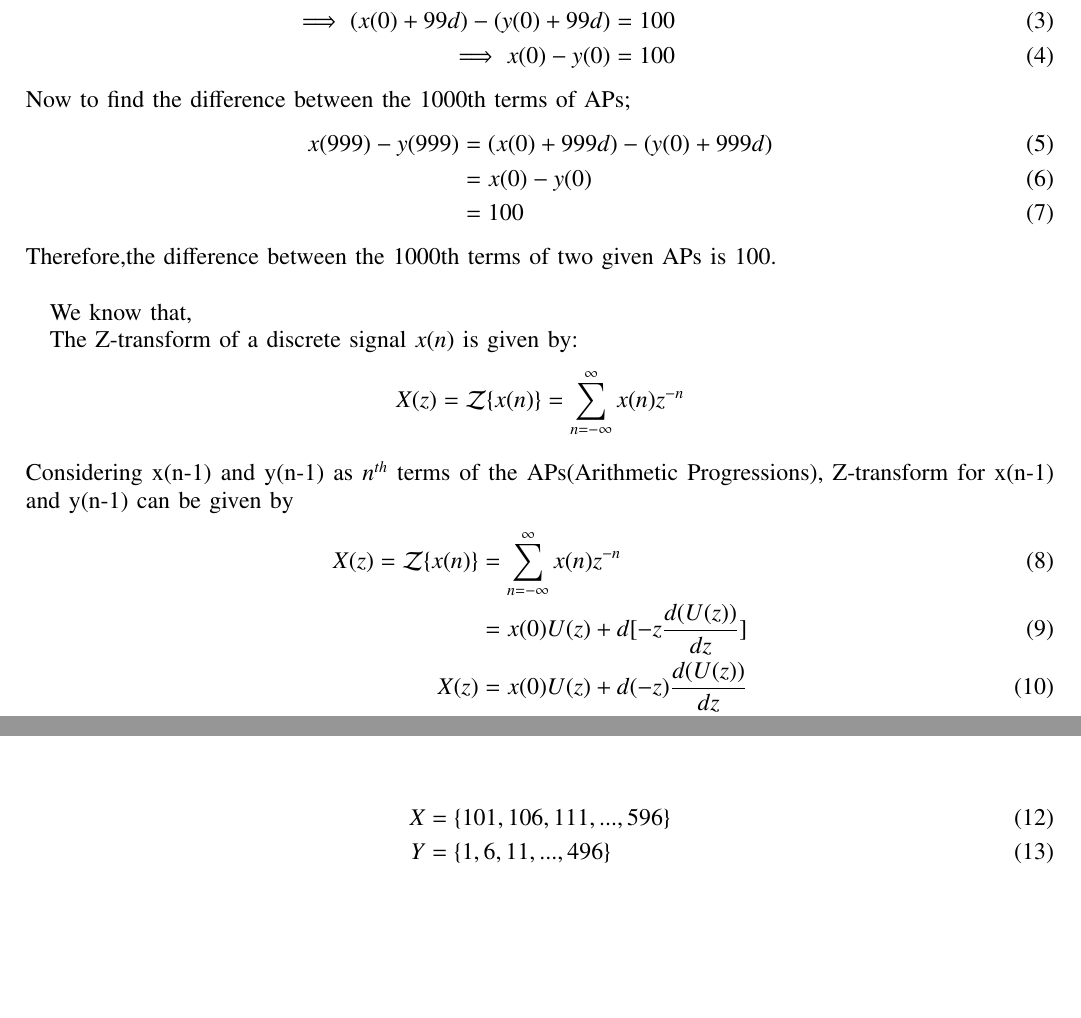
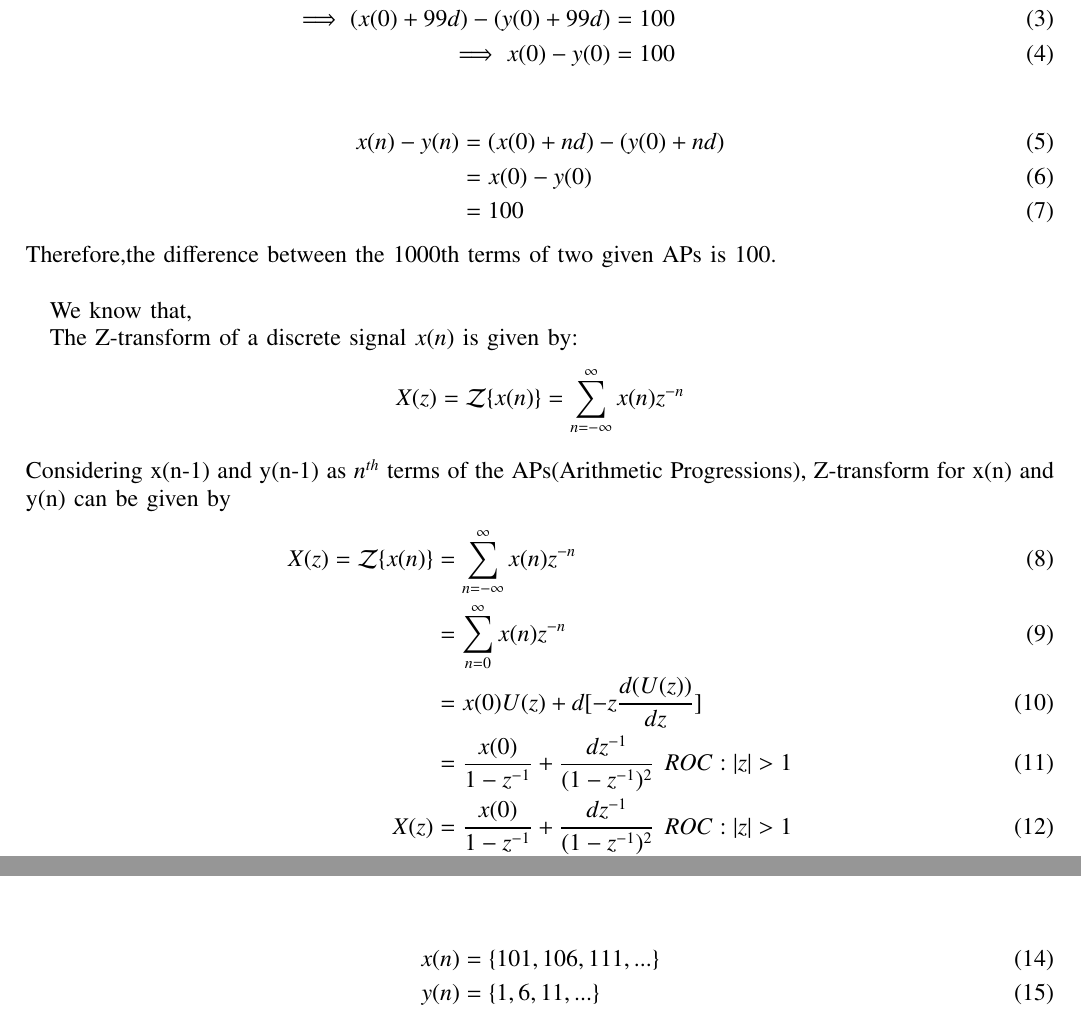
Before and after one commit to BATCHUISHITHA/10.5.2.12, a LaTeX paper (1.tex): two parts of page 1 of 2 before the commit and two parts of page 1 of 3 after it, joined at a grey line, cut so that both start at the same text, the shorter picture padded with empty space. Compiled offline with pdfLaTeX.

Commit message:
Add files via upload

```diff
--- a/1.tex
+++ b/1.tex
@@ -124,10 +124,9 @@ x(n) &= \{x(0)+nd\}u(n) \\
  \\
 \implies x(0) - y(0) &= 100
 \end{align}
-Now to find the difference between the $1000$th terms of APs;
+
 \begin{align}
-x(999) - y(999) &= (x(0) + 999d) - (y(0) + 999d)
-\\
+x(n) - y(n) &= (x(0) + nd) - (y(0) + nd)\\
 &= x(0) - y(0) \\
 &= 100
 \end{align}
@@ -137,13 +136,15 @@ We know that,
 
 The Z-transform of a discrete signal $x(n)$ is given by:
 \[ X(z) = \mathcal{Z}\{x(n)\} = \sum_{n=-\infty}^{\infty} x(n)z^{-n} \]
-\\ Considering x(n-1) and y(n-1) as $n^{th}$ terms of the APs(Arithmetic Progressions), Z-transform for x(n-1) and y(n-1) can be given by
+\\ Considering x(n-1) and y(n-1) as $n^{th}$ terms of the APs(Arithmetic Progressions), Z-transform for x(n) and y(n) can be given by
 \begin{align}
 X(z) = \mathcal{Z}\{x(n)\}
 &=\sum_{n=-\infty}^{\infty} x(n)z^{-n} \\
+&=\sum_{n=0}^{\infty}x(n)z^{-n} \\
 &=x(0)U(z) + d[-z \frac {d(U(z))}{dz}] \\
-X(z) &= x(0)U(z) + d(-z) \frac {d(U(z))}{dz}   \\
- Y(z) &= y(0)U(z) + d(-z) \frac {d(U(z))}{dz}
+&=\frac{x(0)}{1-z^{-1}} + \frac{dz^{-1}}{(1-z^{-1})^2} \hspace{5pt} ROC: |z|>1\\
+X(z)&= \frac{x(0)}{1-z^{-1}} + \frac{dz^{-1}}{(1-z^{-1})^2} \hspace{5pt} ROC: |z|>1\\
+Y(z)&= \frac{y(0)}{1-z^{-1}} + \frac{dz^{-1}}{(1-z^{-1})^2} \hspace{5pt} ROC: |z|>1
 \end{align}
 \begin{table}[!ht]
     \centering
@@ -153,6 +154,6 @@ X(z) &= x(0)U(z) + d(-z) \frac {d(U(z))}{dz}   \\
 \end{table}
 
 \begin{align}
-X &= \{101,106,111,...,596 \} \\
-Y &= \{1,6,11,...,496 \}
+x(n)&= \{101,106,111,...\} \\
+y(n)&= \{1,6,11,... \}
 \end{align}
```
Also changed, not shown: 1.pdf, 1.tex (10 more changed lines), 2 other files.
